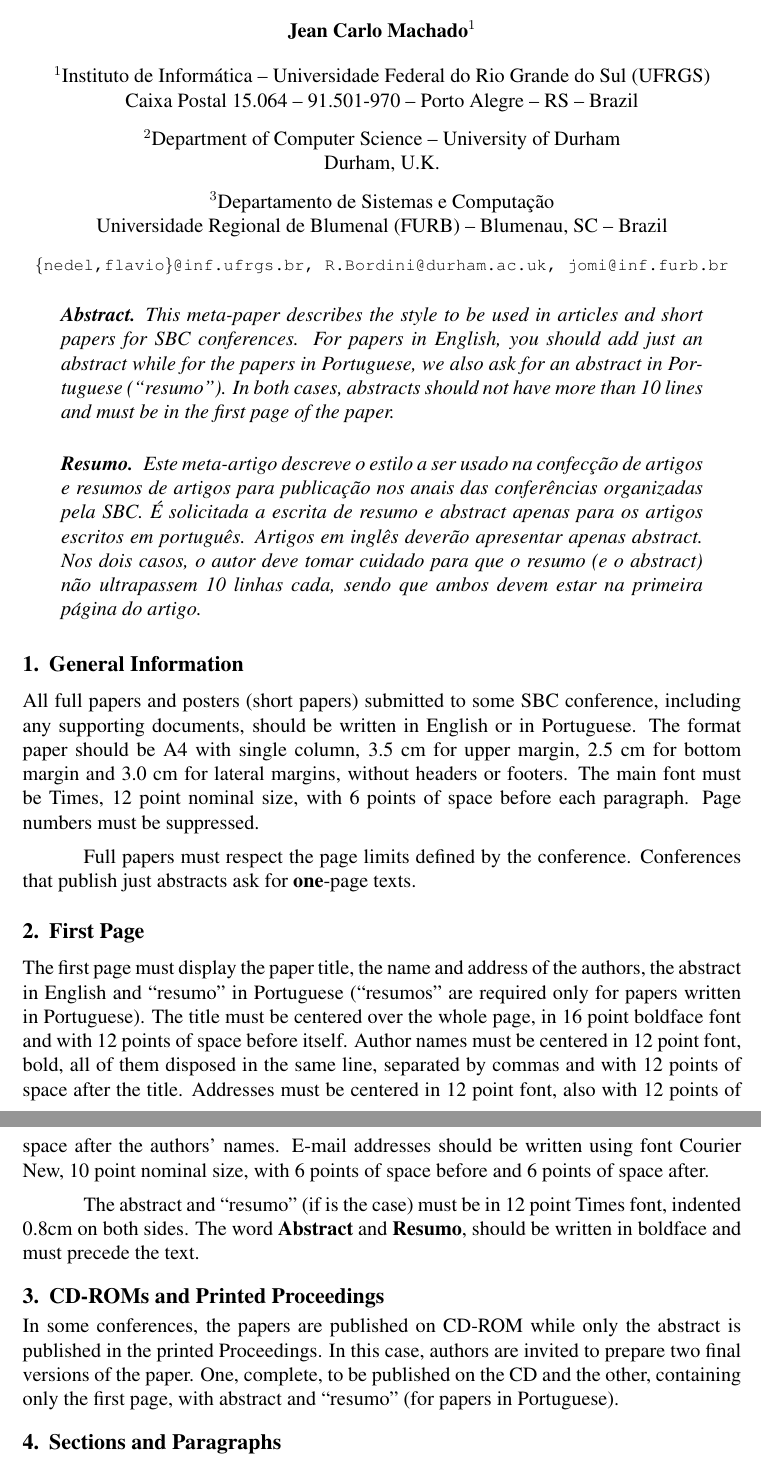
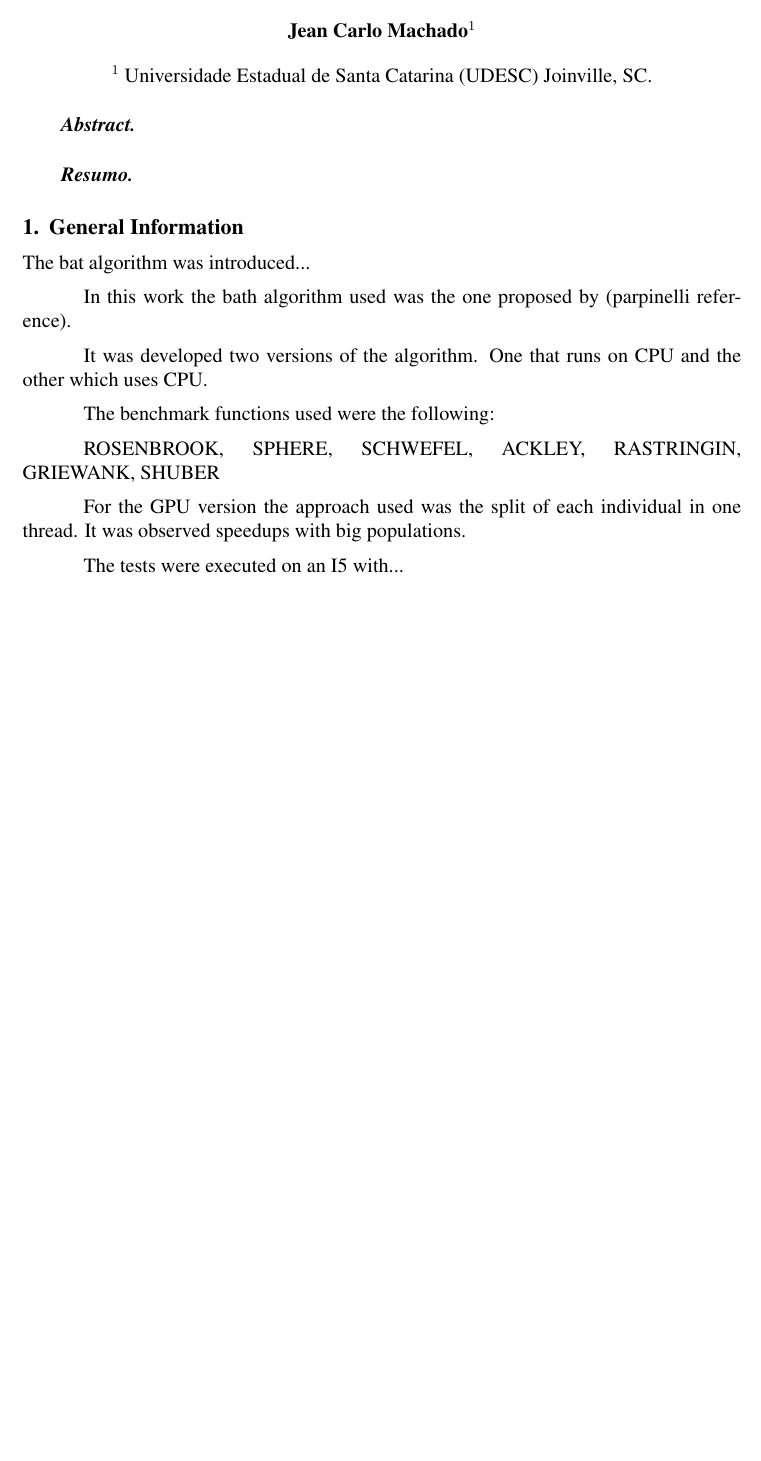
Before and after one commit to jeanCarloMachado/bat-optimization, a LaTeX paper (paper/paper.tex): two parts of pages 1 and 2 of 4 before the commit and part of the page after it, the two joined at a grey line, cut so that both start at the same text, the shorter picture padded with empty space. Compiled offline with pdfLaTeX; the source files are stored in an older character set and shown here as Unicode.

Commit message:
improvements

```diff
--- a/paper/paper.tex
+++ b/paper/paper.tex
@@ -14,18 +14,8 @@
 
 \author{Jean Carlo Machado\inst{1}}
 
-
-\address{Instituto de Informática -- Universidade Federal do Rio Grande do Sul
-  (UFRGS)\\
-  Caixa Postal 15.064 -- 91.501-970 -- Porto Alegre -- RS -- Brazil
-\nextinstitute
-  Department of Computer Science -- University of Durham\\
-  Durham, U.K.
-\nextinstitute
-  Departamento de Sistemas e Computação\\
-  Universidade Regional de Blumenal (FURB) -- Blumenau, SC -- Brazil
-  \email{\{nedel,flavio\}@inf.ufrgs.br, R.Bordini@durham.ac.uk,
-  jomi@inf.furb.br}
+\address{ Universidade Estadual de Santa Catarina
+  (UDESC) Joinville, SC.
 }
 
 \begin{document}
@@ -33,59 +23,16 @@
 \maketitle
 
 \begin{abstract}
-  This meta-paper describes the style to be used in articles and short papers
-  for SBC conferences. For papers in English, you should add just an abstract
-  while for the papers in Portuguese, we also ask for an abstract in
-  Portuguese (``resumo''). In both cases, abstracts should not have more than
-  10 lines and must be in the first page of the paper.
 \end{abstract}
 
 \begin{resumo}
-  Este meta-artigo descreve o estilo a ser usado na confecção de artigos e
-  resumos de artigos para publicação nos anais das conferências organizadas
-  pela SBC. É solicitada a escrita de resumo e abstract apenas para os artigos
-  escritos em português. Artigos em inglês deverão apresentar apenas abstract.
-  Nos dois casos, o autor deve tomar cuidado para que o resumo (e o abstract)
-  não ultrapassem 10 linhas cada, sendo que ambos devem estar na primeira
-  página do artigo.
 \end{resumo}
 
 
 \section{General Information}
 
-All full papers and posters (short papers) submitted to some SBC conference,
-including any supporting documents, should be written in English or in
-Portuguese. The format paper should be A4 with single column, 3.5 cm for upper
-margin, 2.5 cm for bottom margin and 3.0 cm for lateral margins, without
-headers or footers. The main font must be Times, 12 point nominal size, with 6
-points of space before each paragraph. Page numbers must be suppressed.
+The bat algorithm was introduced...
 
-Full papers must respect the page limits defined by the conference.
-Conferences that publish just abstracts ask for \textbf{one}-page texts.
+In this work the bath algorithm used was the one proposed by (parpinelli reference).
 
-\section{First Page} \label{sec:firstpage}
-
-The first page must display the paper title, the name and address of the
-authors, the abstract in English and ``resumo'' in Portuguese (``resumos'' are
-required only for papers written in Portuguese). The title must be centered
-over the whole page, in 16 point boldface font and with 12 points of space
-before itself. Author names must be centered in 12 point font, bold, all of
-them disposed in the same line, separated by commas and with 12 points of
-space after the title. Addresses must be centered in 12 point font, also with
-12 points of space after the authors' names. E-mail addresses should be
-written using font Courier New, 10 point nominal size, with 6 points of space
-before and 6 points of space after.
-
-The abstract and ``resumo'' (if is the case) must be in 12 point Times font,
-indented 0.8cm on both sides. The word \textbf{Abstract} and \textbf{Resumo},
-should be written in boldface and must precede the text.
-
-\section{CD-ROMs and Printed Proceedings}
-
-In some conferences, the papers are published on CD-ROM while only the
-abstract is published in the printed Proceedings. In this case, authors are
-invited to prepare two final versions of the paper. One, complete, to be
-published on the CD and the other, containing only the first page, with
-abstract and ``resumo'' (for papers in Portuguese).
-
-\section{Sections and Paragraphs}
+It was developed two versions of the algorithm. One that runs on CPU and the other which uses CPU.
@@ -110 +41,2 @@ caption.
 
+The benchmark functions used were the following:
@@ -117 +43,2 @@ caption.
 
+ROSENBROOK, SPHERE, SCHWEFEL, ACKLEY, RASTRINGIN, GRIEWANK, SHUBER
@@ -125 +45,3 @@ caption.
 
+For the GPU version the approach used was the split of each individual in one thread.
+It was observed speedups with big populations.
@@ -140 +49,2 @@ space before and after each caption.
 
+The tests were executed on an I5 with...
```
Also changed, not shown: paper.pdf, paper/paper.tex (95 more changed lines), 6 other files.
